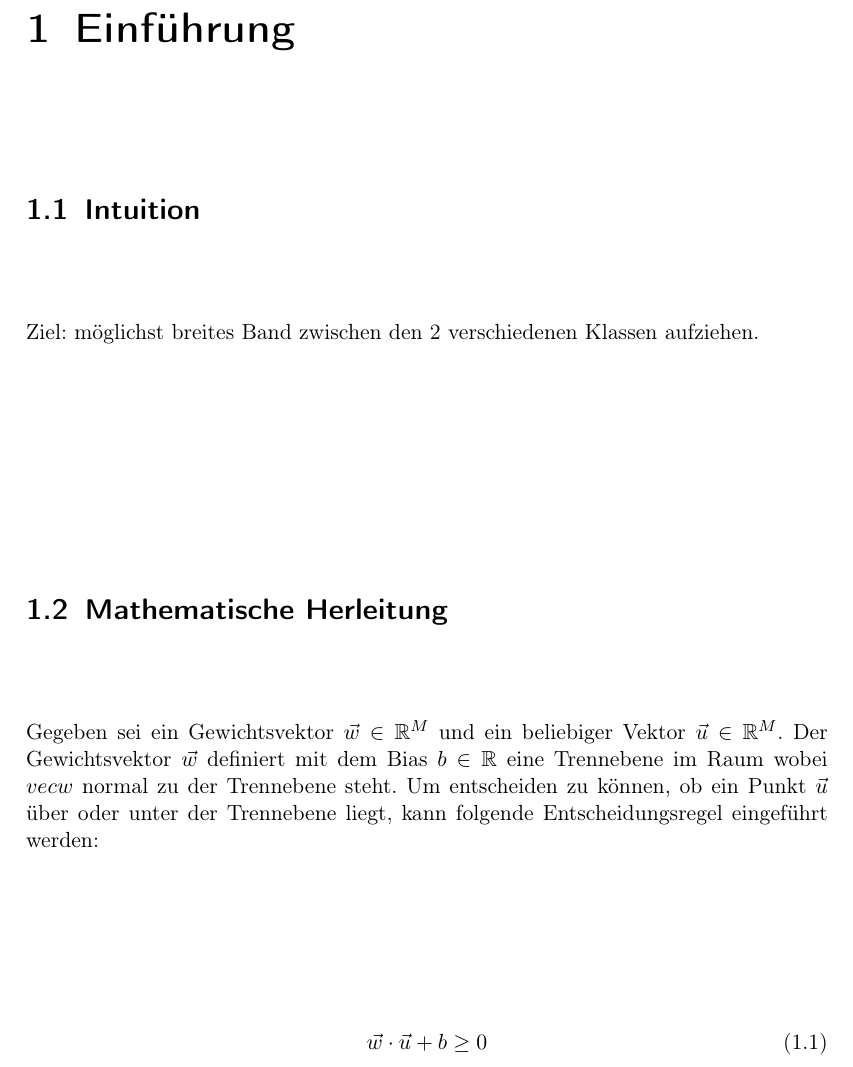
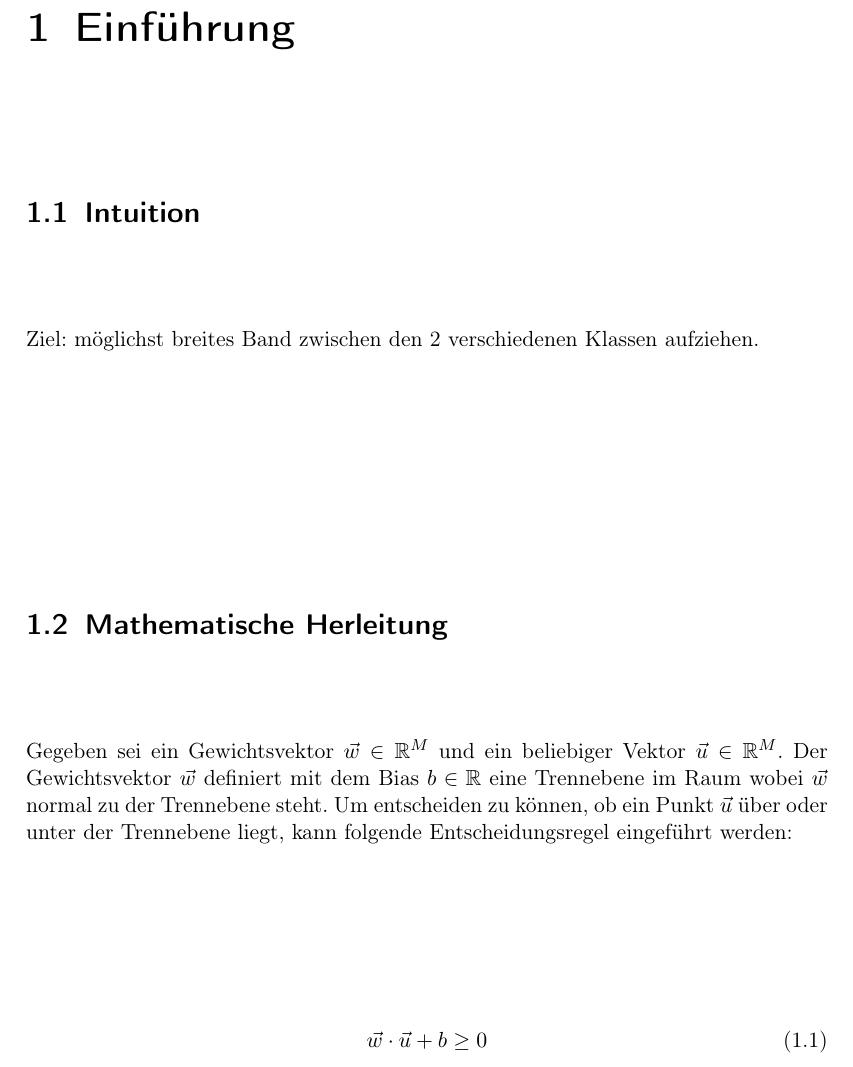
Before and after one commit to hopfii/SVM, a LaTeX document (handout/main.tex): part of page 4 of 7, cut so that both start at the same text. Compiled offline with pdfLaTeX.

Commit message:
fixes tex typo

```diff
--- a/handout/main.tex
+++ b/handout/main.tex
@@ -85,7 +85,7 @@
 Ziel: möglichst breites Band zwischen den 2 verschiedenen Klassen aufziehen.
 
 \section{Mathematische Herleitung}
-Gegeben sei ein Gewichtsvektor $\vec{w} \in \mathbb{R}^{M}$ und ein beliebiger Vektor $\vec{u} \in \mathbb{R}^{M}$. Der Gewichtsvektor $\vec{w}$ definiert mit dem Bias $b \in \mathbb{R}$ eine Trennebene im Raum wobei $vec{w}$ normal zu der Trennebene steht. Um entscheiden zu können, ob ein Punkt $\vec{u}$ über oder unter der Trennebene liegt, kann folgende Entscheidungsregel eingeführt werden:
+Gegeben sei ein Gewichtsvektor $\vec{w} \in \mathbb{R}^{M}$ und ein beliebiger Vektor $\vec{u} \in \mathbb{R}^{M}$. Der Gewichtsvektor $\vec{w}$ definiert mit dem Bias $b \in \mathbb{R}$ eine Trennebene im Raum wobei $\vec{w}$ normal zu der Trennebene steht. Um entscheiden zu können, ob ein Punkt $\vec{u}$ über oder unter der Trennebene liegt, kann folgende Entscheidungsregel eingeführt werden:
 
 \begin{equation} \label{dec_rule}
     \begin{aligned}
```
Also changed, not shown: handout/main.pdf, handout/main.tex (2 more changed lines), 2 other files.
